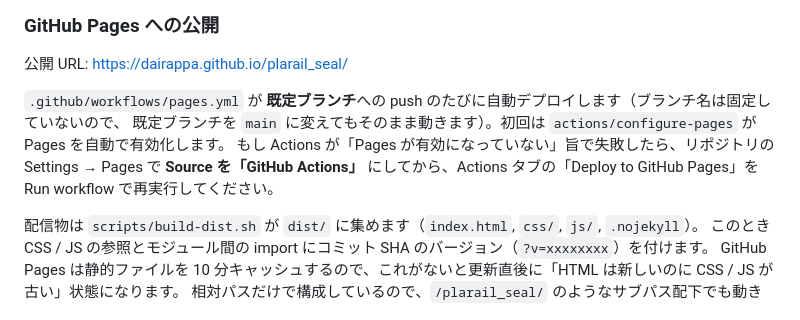
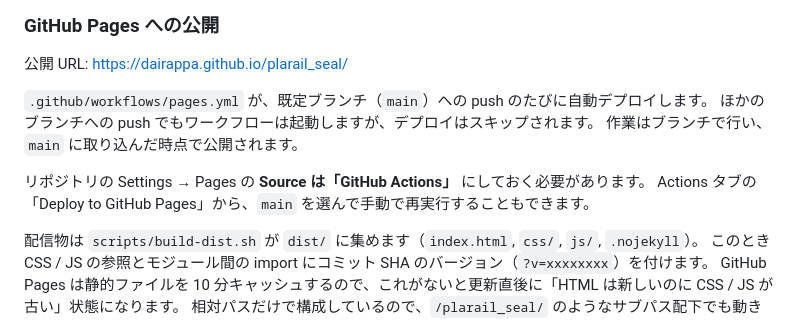
Before and after one commit to dairappa/plarail_seal, a Markdown page: README.md, the part around the change. GitHub-like rendering.

Commit message:
README の公開手順を main から公開する前提に更新
既定ブランチを main にしたので、公開の流れ（main への push で
デプロイ、ほかのブランチはスキップ）を明記。ワークフローから外した
Pages の自動有効化の記述を削除。

Co-Authored-By: Claude Opus 5.5 <noreply@anthropic.com>
Claude-Session: https://claude.ai/code/session_01JTix4c5bGVbSo3UPufmqGt

```diff
--- a/README.md
+++ b/README.md
@@ -100,10 +100,12 @@ npm run test:a11y  # アクセシビリティテストのみ
 
 公開 URL: https://dairappa.github.io/plarail_seal/
 
-`.github/workflows/pages.yml` が **既定ブランチ**への push のたびに自動デプロイします（ブランチ名は固定していないので、
-既定ブランチを `main` に変えてもそのまま動きます）。初回は `actions/configure-pages` が Pages を自動で有効化します。
-もし Actions が「Pages が有効になっていない」旨で失敗したら、リポジトリの Settings → Pages で
-**Source を「GitHub Actions」** にしてから、Actions タブの「Deploy to GitHub Pages」を Run workflow で再実行してください。
+`.github/workflows/pages.yml` が、既定ブランチ（`main`）への push のたびに自動デプロイします。
+ほかのブランチへの push でもワークフローは起動しますが、デプロイはスキップされます。
+作業はブランチで行い、`main` に取り込んだ時点で公開されます。
+
+リポジトリの Settings → Pages の **Source は「GitHub Actions」** にしておく必要があります。
+Actions タブの「Deploy to GitHub Pages」から、`main` を選んで手動で再実行することもできます。
 
 配信物は `scripts/build-dist.sh` が `dist/` に集めます（`index.html`, `css/`, `js/`, `.nojekyll`）。
 このとき CSS / JS の参照とモジュール間の import にコミット SHA のバージョン（`?v=xxxxxxxx`）を付けます。
```
